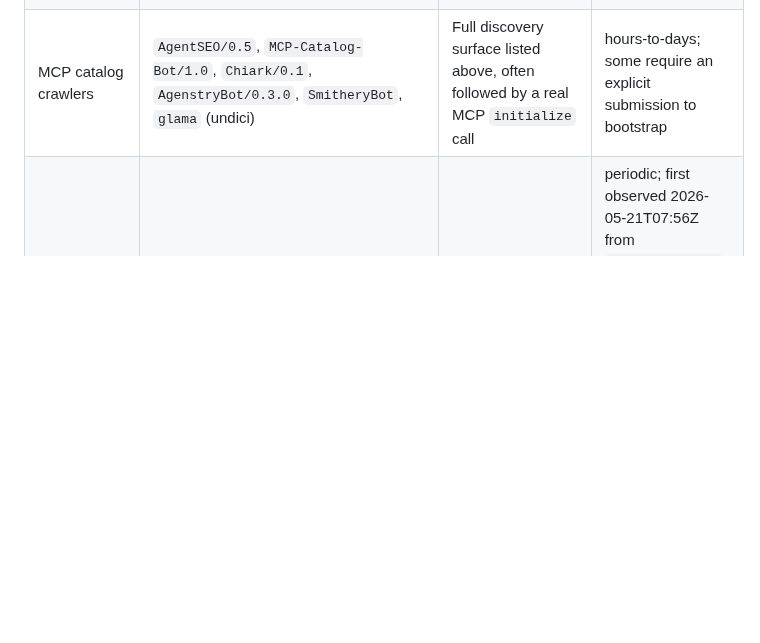
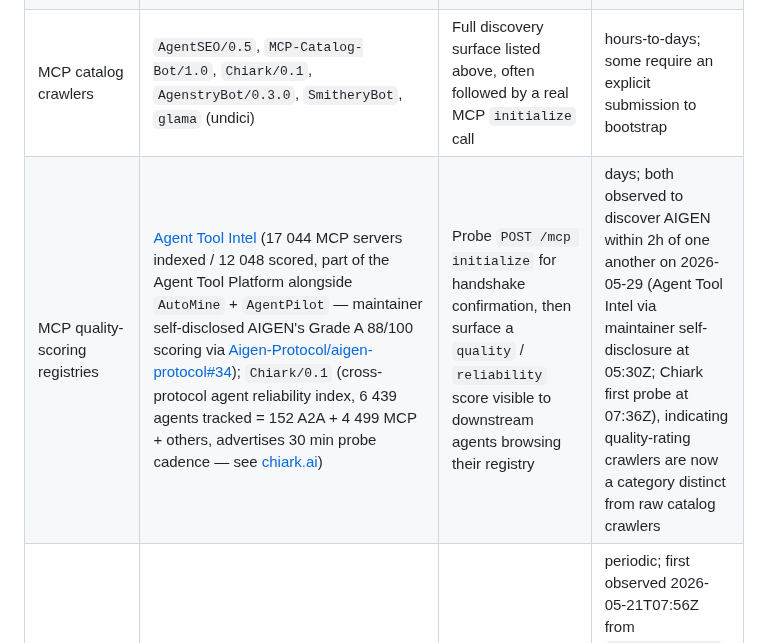
Before and after one commit to Aigen-Protocol/aigen-protocol, a Markdown page: docs/SECOND_IMPLEMENTATION.md, the part around the change. GitHub-like rendering; blank space fills up the shorter version.

```diff
--- a/docs/SECOND_IMPLEMENTATION.md
+++ b/docs/SECOND_IMPLEMENTATION.md
@@ -277,6 +277,7 @@ You are not publishing into a void. Once your `/.well-known/oabp.json` is reacha
 | AI training corpus | `GoogleOther` (Google's AI-training fetcher, distinct from `Googlebot`), `GPTBot/1.3` (OpenAI's training fetcher, distinct from `OAI-SearchBot`) | `robots.txt`, `/.well-known/oabp.json`, `/api/missions?status=open`, individual mission detail pages, blog posts; `GPTBot` specifically follows `Referer: /sitemap.xml` into recently-published blog posts | hours-to-days after publication (AIGEN: `/.well-known/oabp.json` fetched 2026-05-20T19:38Z from `66.249.72.71`; blog #14 fetched 2026-05-21T03:43Z, ~9h after publication; `GPTBot/1.3` from `74.7.241.41` traversed sitemap→2 most-recent blog posts→`/` on 2026-05-21T05:40Z, ~10h after publication) |
 | Mainstream search | `Googlebot`, `bingbot`, `Amazonbot`, `Applebot` | `/robots.txt`, `/sitemap.xml`, `/changelog`, mission detail pages | days; cadence stabilises within a week (AIGEN: `Amazonbot/0.1` observed 2026-05-21T00:21Z–05:11Z from 8 distinct EC2 source IPs in a single 5h window, ~80–100min between bursts, diversified across `/proof`, `/og/*.png`, `/changelog`, and `/m/<mis_id>` short-form mission URLs — i.e. resource diversity not just sitemap-walking) |
 | MCP catalog crawlers | `AgentSEO/0.5`, `MCP-Catalog-Bot/1.0`, `Chiark/0.1`, `AgenstryBot/0.3.0`, `SmitheryBot`, `glama` (undici) | Full discovery surface listed above, often followed by a real MCP `initialize` call | hours-to-days; some require an explicit submission to bootstrap |
+| MCP quality-scoring registries | [Agent Tool Intel](https://agent-tool-intel-production.up.railway.app/) (17 044 MCP servers indexed / 12 048 scored, part of the Agent Tool Platform alongside `AutoMine` + `AgentPilot` — maintainer self-disclosed AIGEN's Grade A 88/100 scoring via [Aigen-Protocol/aigen-protocol#34](https://github.com/Aigen-Protocol/aigen-protocol/issues/34)); `Chiark/0.1` (cross-protocol agent reliability index, 6 439 agents tracked = 152 A2A + 4 499 MCP + others, advertises 30 min probe cadence — see [chiark.ai](https://chiark.ai)) | Probe `POST /mcp initialize` for handshake confirmation, then surface a `quality` / `reliability` score visible to downstream agents browsing their registry | days; both observed to discover AIGEN within 2h of one another on 2026-05-29 (Agent Tool Intel via maintainer self-disclosure at 05:30Z; Chiark first probe at 07:36Z), indicating quality-rating crawlers are now a category distinct from raw catalog crawlers |
 | Enterprise skills indexers | `xaa-skills-index/0.1` (Zenity.io, security@zenity.io; UA carries `+https://github.com/zenitysec/xaa`) | `HEAD /mcp/sse` to confirm SSE transport, `HEAD /mcp` to confirm Streamable-HTTP transport, `GET /.well-known/xaa.json` if present | periodic; first observed 2026-05-21T07:56Z from `79.177.133.150` (IL); probes in ~90s bursts of 4–6 HEAD requests. **If your server returns 405 on HEAD /mcp, this indexer may mark your HTTP transport as unavailable.** Fix: add `if ($request_method = HEAD) { return 200; }` before your proxy_pass. Pre-stage `/.well-known/xaa.json` with your skills catalogue to improve listing quality. |
 | Trust/quality scorers | `AgentSEO/0.5`, `vesta-inventory-ping/0.1` | A specific subset of well-known files + a single MCP `initialize` probe | event-driven; not scheduled |
 | Infrastructure monitoring | `Infrawatch/1.0` (distributed fleet across multiple ASNs, only fetches `/` + `/favicon.ico` in synchronised bursts) | Homepage liveness only | sub-hour cadence once discovered (AIGEN: 30-min interval across 3-4 distinct IPs per burst) |
```
Also changed, not shown: README.md (+1 -0 lines).
